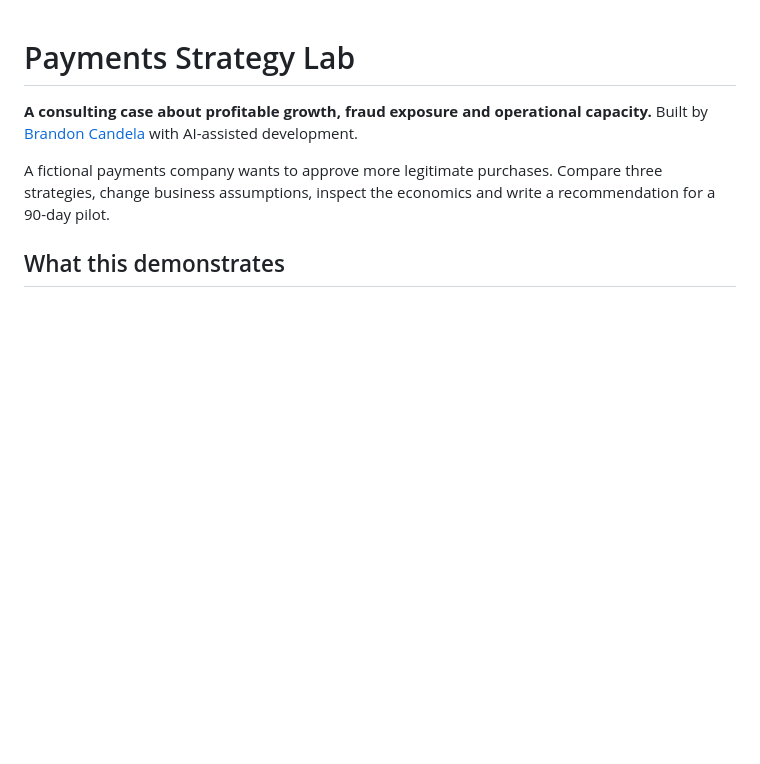
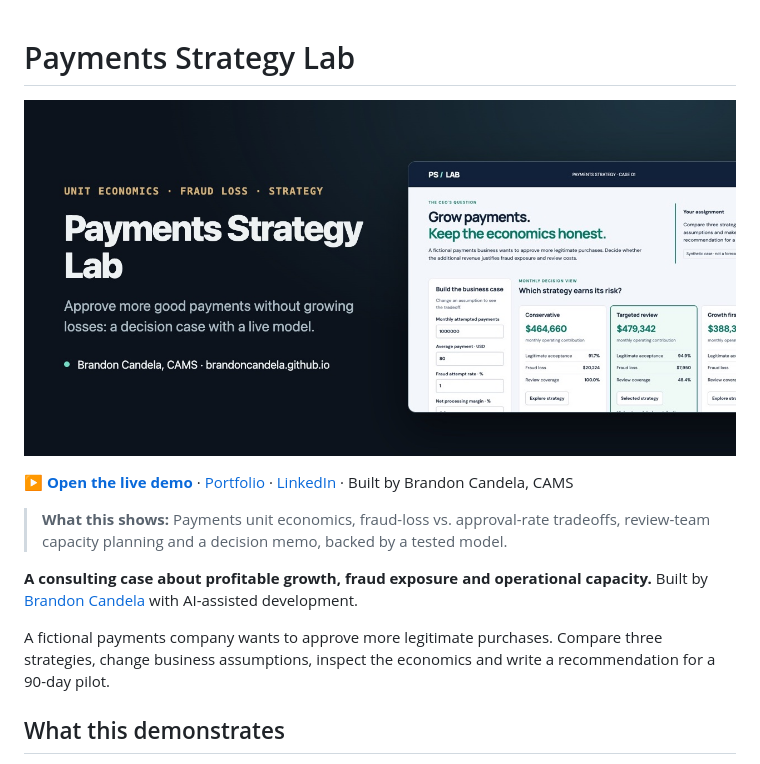
Before and after one commit to brandoncandela/payments-strategy-lab, a Markdown page: README.md, the part around one of its changes. Drawn GitHub-style; pictures changed too: docs/social-preview.jpg (added); blank space fills up the shorter version.

Commit message:
Add preview image, live demo link and summary to README
Co-Authored-By: Claude Opus 5.5 <noreply@anthropic.com>

```diff
--- a/README.md
+++ b/README.md
@@ -1,4 +1,10 @@
 # Payments Strategy Lab
+
+![Payments Strategy Lab](docs/social-preview.jpg)
+
+**[▶ Open the live demo](https://brandoncandela.github.io/payments-strategy-lab/)** · [Portfolio](https://brandoncandela.github.io/) · [LinkedIn](https://www.linkedin.com/in/brandon-candela/) · Built by Brandon Candela, CAMS
+
+> **What this shows:** Payments unit economics, fraud-loss vs. approval-rate tradeoffs, review-team capacity planning and a decision memo, backed by a tested model.
 
 **A consulting case about profitable growth, fraud exposure and operational capacity.** Built by [Brandon Candela](https://brandoncandela.github.io/) with AI-assisted development.
 
```
Also changed, not shown: other parts of README.md (+1 -1 lines).
